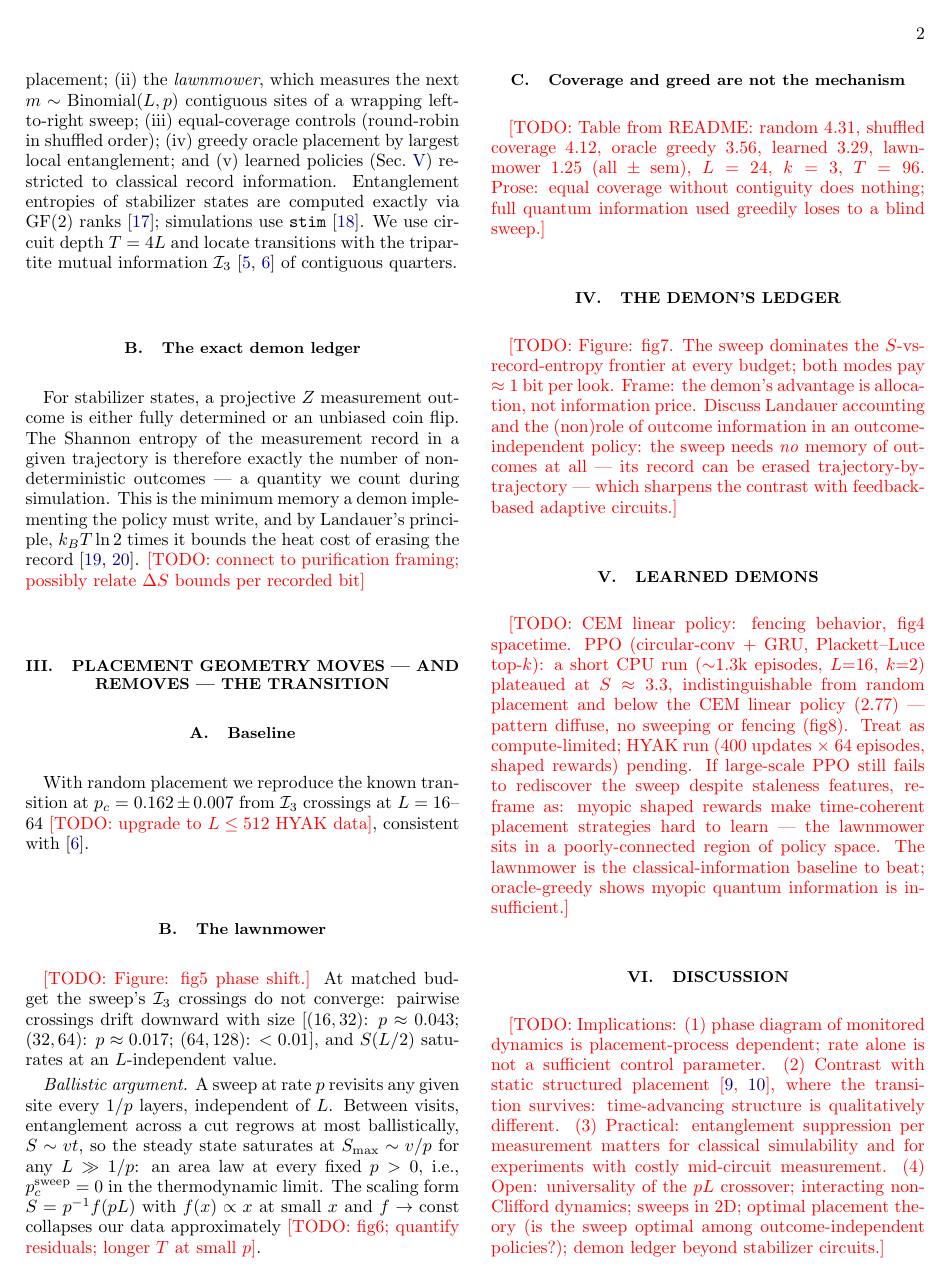
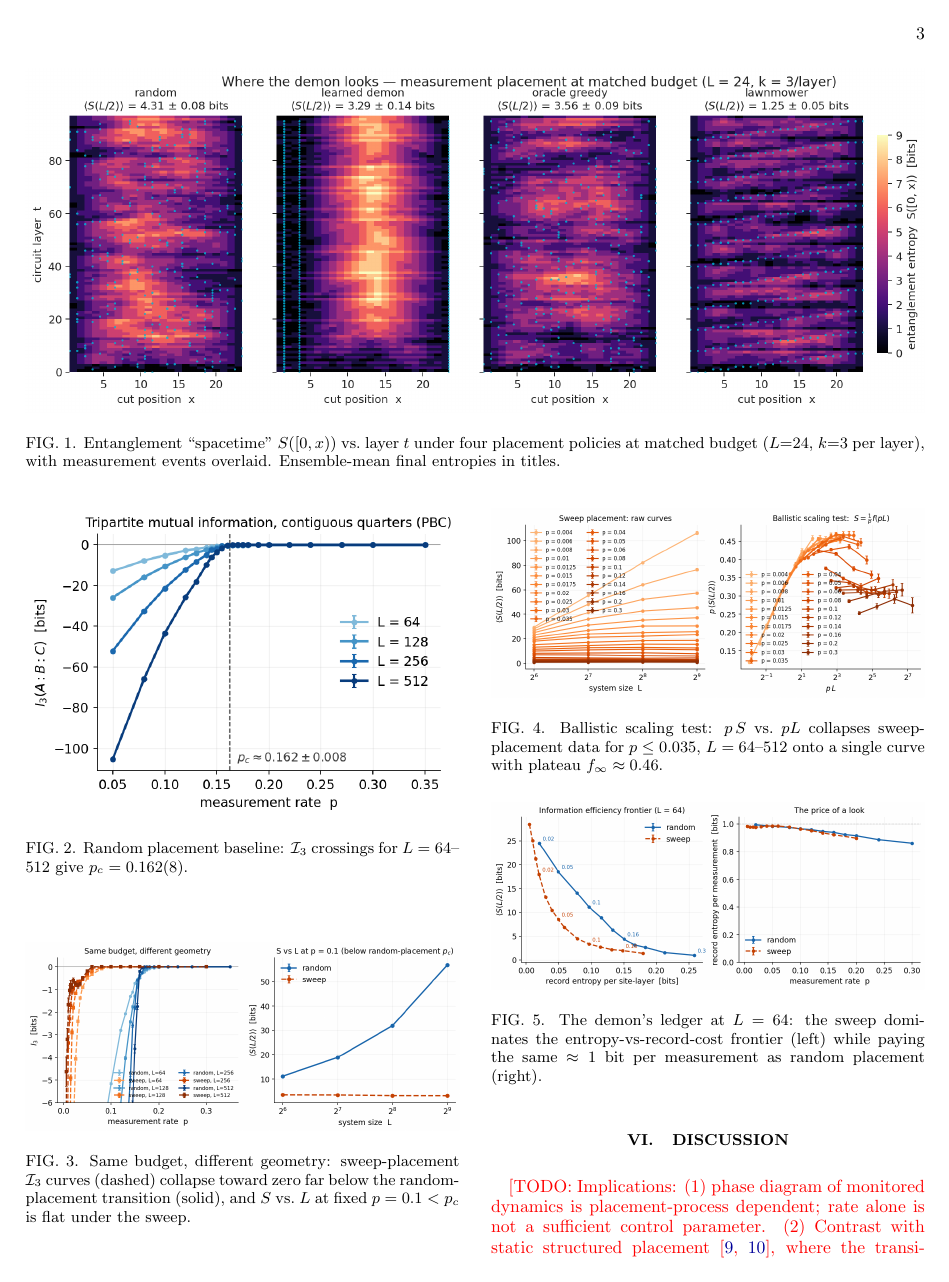
Before and after one commit to Rohan-Pandey1729/learned-demons-mipt, a LaTeX paper (paper/main.tex): page 2 of 3 before the commit and page 3 of 4 after it. Compiled offline with pdfLaTeX.

Commit message:
L<=512 analysis: no-transition claim CONFIRMED; figures and paper updated
- random baseline at scale: p_c = 0.162(8), largest pairs -> 0.159 (matches
  Zabalo et al.)
- sweep: significant crossings recede as p* ~ 1/L (p*sqrt(L1L2) ~ 0.75);
  largest pairs have no crossing in-grid; S_sat ~ 0.46/p independent of L;
  p*S vs p*L collapses tightly for p <= 0.035 with f_inf ~ 0.46
- crossings() now rejects statistically insignificant sign changes
- figs 1/2/5/6 regenerated from HYAK data; paper Secs III.A-B written,
  figure environments added; compiles clean

Co-Authored-By: Claude Fable 5 <noreply@anthropic.com>
Claude-Session: https://claude.ai/code/session_01FUwUY2ZPtJ3BfeTpx5UbWr

```diff
--- a/paper/main.tex
+++ b/paper/main.tex
@@ -128,11 +130,38 @@ Landauer's principle, $k_B T \ln 2$ times it bounds the heat cost of erasing
 the record~\cite{Landauer1961,Bennett1982}. \todo{connect to purification
 framing; possibly relate $\Delta S$ bounds per recorded bit}
 
+\begin{figure*}
+\includegraphics[width=\textwidth]{../figures/fig4_spacetime.png}
+\caption{Entanglement ``spacetime'' $S([0,x))$ vs.\ layer $t$ under four
+placement policies at matched budget ($L{=}24$, $k{=}3$ per layer), with
+measurement events overlaid. Ensemble-mean final entropies in titles.}
+\label{fig:spacetime}
+\end{figure*}
+
 \section{Placement geometry moves --- and removes --- the transition}
 \label{sec:geometry}
 
+\begin{figure}
+\includegraphics[width=\columnwidth]{../figures/fig2_I3_crossing.png}
+\caption{Random placement baseline: $\I_3$ crossings for $L = 64$--$512$
+give $p_c = 0.162(8)$.}
+\label{fig:baseline}
+\end{figure}
+
+\begin{figure}
+\includegraphics[width=\columnwidth]{../figures/fig5_phase_shift.png}
+\caption{Same budget, different geometry: sweep-placement $\I_3$ curves
+(dashed) collapse toward zero far below the random-placement transition
+(solid), and $S$ vs.\ $L$ at fixed $p = 0.1 < p_c$ is flat under the sweep.}
+\label{fig:phaseshift}
+\end{figure}
+
+\begin{figure}
+\includegraphics[width=\columnwidth]{../figures/fig6_collapse.png}
+\caption{Ballistic scaling test: $p\,S$ vs.\ $pL$ collapses sweep-placement
+data for $p \le 0.035$, $L = 64$--$512$ onto a single curve with plateau
+$f_\infty \approx 0.46$.}
+\label{fig:collapse}
+\end{figure}
+
 \subsection{Baseline}
-With random placement we reproduce the known transition at
-$p_c = 0.162 \pm 0.007$ from $\I_3$ crossings at $L = 16$--$64$
-\todo{upgrade to $L \le 512$ HYAK data}, consistent
-with~\cite{Zabalo2020}.
@@ -139,6 +173,2 @@ with~\cite{Zabalo2020}.
 
 \subsection{The lawnmower}
-\todo{Figure: fig5 phase shift.} At matched budget the sweep's $\I_3$
-crossings do not converge: pairwise crossings drift downward with size
-[$(16,32)$: $p \approx 0.043$; $(32,64)$: $p \approx 0.017$; $(64,128)$:
-$< 0.01$], and $S(L/2)$ saturates at an $L$-independent value.
@@ -147,7 +190,3 @@ $< 0.01$], and $S(L/2)$ saturates at an $L$-independent value.
 $1/p$ layers, independent of $L$. Between visits, entanglement across a cut
 regrows at most ballistically, $S \sim v t$, so the steady state saturates
 at $S_\mathrm{max} \sim v/p$ for any $L \gg 1/p$: an area law at every fixed
-$p > 0$, i.e., $p_c^{\rm sweep} = 0$ in the thermodynamic limit. The scaling
-form $S = p^{-1} f(pL)$ with $f(x) \propto x$ at small $x$ and
-$f \to \mathrm{const}$ collapses our data approximately
-\todo{fig6; quantify residuals; longer $T$ at small $p$}.
@@ -161,4 +208,8 @@ information used greedily loses to a blind sweep.}
 \section{The demon's ledger}
 \label{sec:ledger}
 
-\todo{Figure: fig7. The sweep dominates the $S$-vs-record-entropy frontier at
+\begin{figure}
+\includegraphics[width=\columnwidth]{../figures/fig7_ledger.png}
+\caption{The demon's ledger at $L=64$: the sweep dominates the
+entropy-vs-record-cost frontier (left) while paying the same
+$\approx 1$ bit per measurement as random placement (right).}
```
Also changed, not shown: README.md, figures/fig1_entropy_vs_p.png, figures/fig2_I3_crossing.png, figures/fig3_scaling.png, figures/fig5_phase_shift.png, figures/fig6_collapse.png, paper/main.tex (36 more changed lines), 1 other file.
